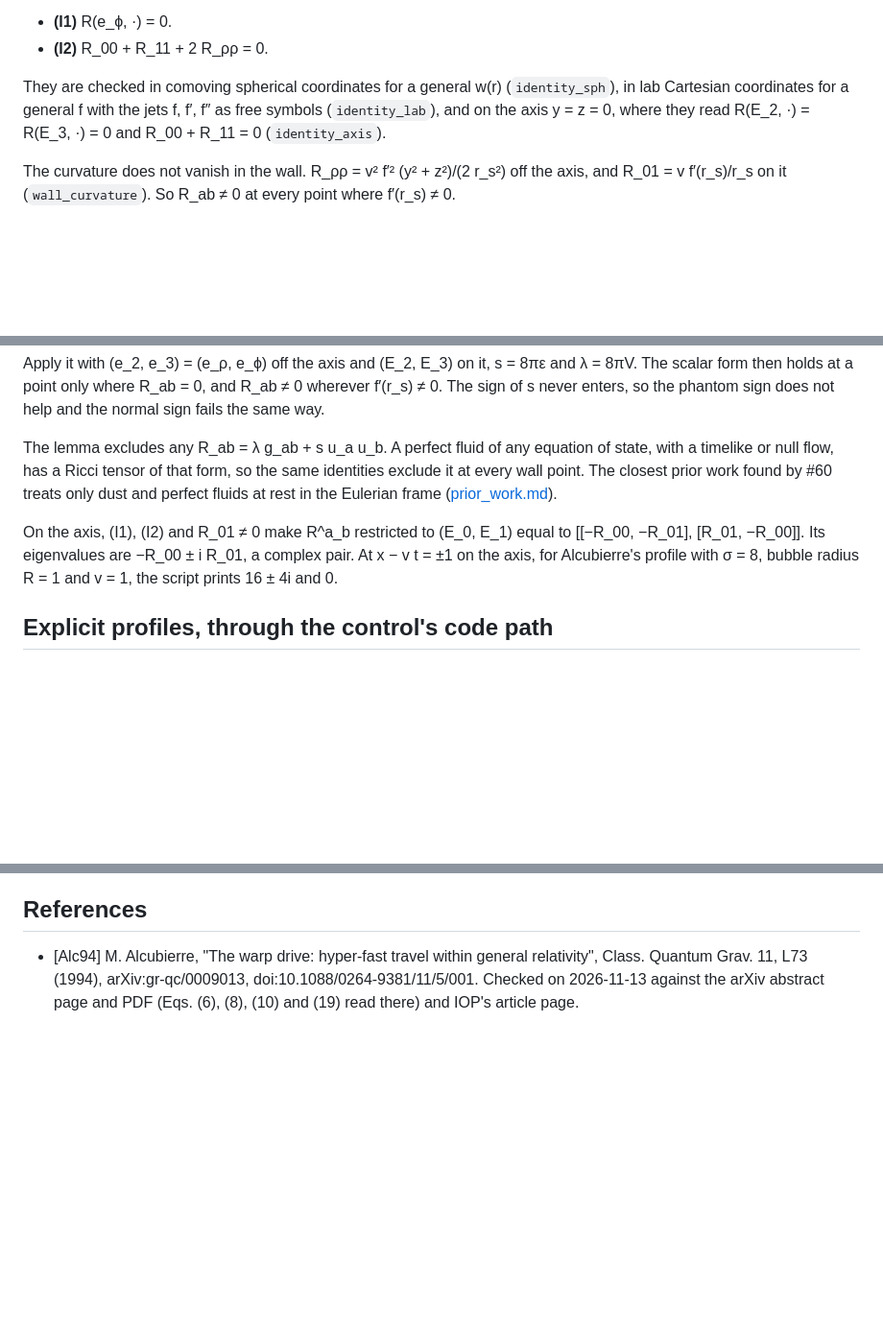
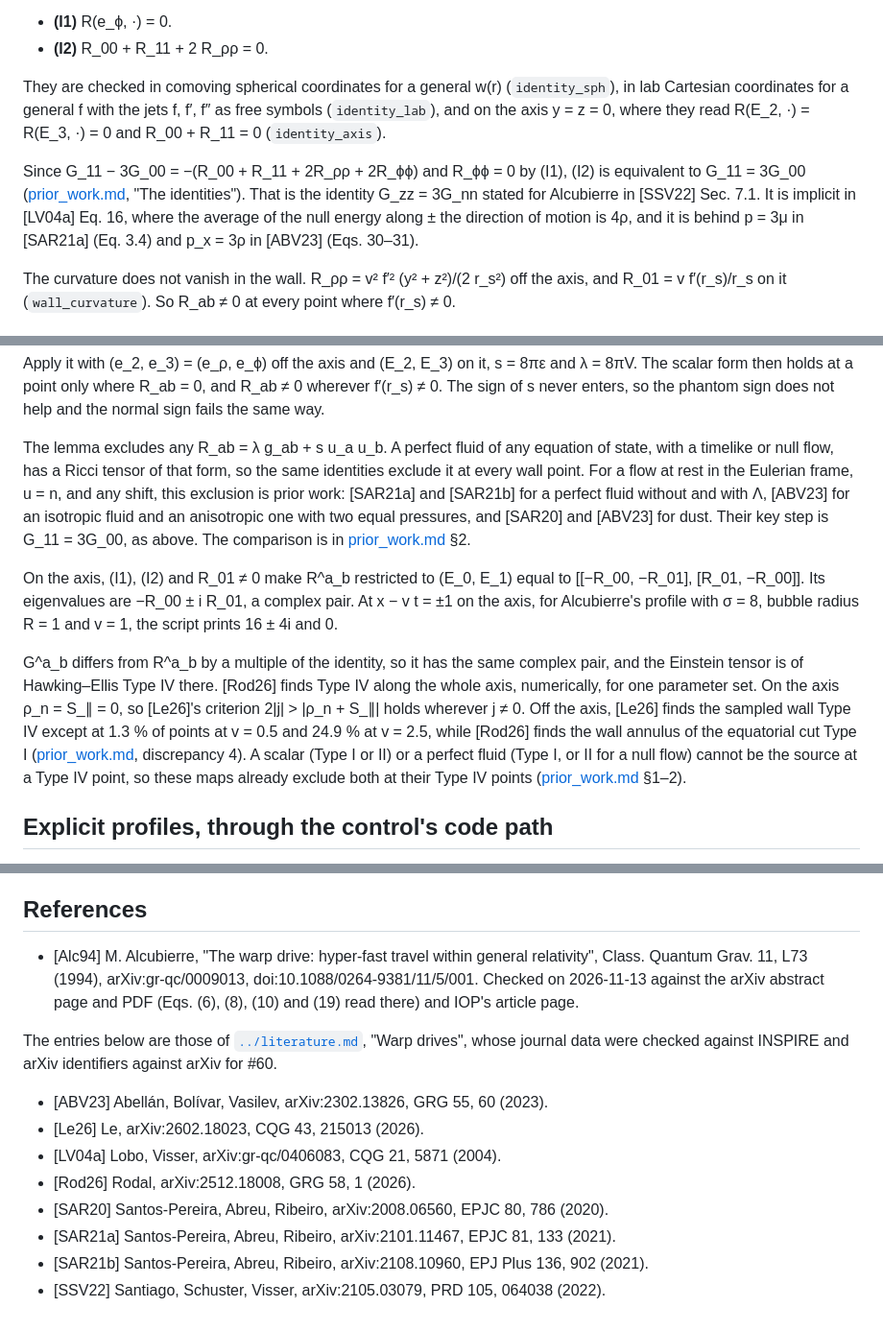
Before and after one commit to nmoinvaz/negative-mass, a Markdown page: notes/warp/phantom_source.md, 3 parts joined by grey strips. Shown at 96% size. Drawn GitHub-style; blank space fills up the shorter version.

Commit message:
notes/warp: credit #60's prior work in the phantom-source note
Cites Santiago-Schuster-Visser and Lobo-Visser for (I2) as G_11 = 3G_00,
the Santos-Pereira and Abellan fluid results for u = n, and the Type IV
maps of Rodal and Le where the complex pair on the axis is stated.

```diff
--- a/notes/warp/phantom_source.md
+++ b/notes/warp/phantom_source.md
@@ -69,6 +70,11 @@ They are checked in comoving spherical coordinates for a general w(r) (`identity
 for a general f with the jets f, f′, f″ as free symbols (`identity_lab`), and on the axis y = z = 0, where they read
 R(E_2, ·) = R(E_3, ·) = 0 and R_00 + R_11 = 0 (`identity_axis`).
 
+Since G_11 − 3G_00 = −(R_00 + R_11 + 2R_ρρ + 2R_ϕϕ) and R_ϕϕ = 0 by (I1), (I2) is equivalent to G_11 = 3G_00
+([prior_work.md](prior_work.md), "The identities"). That is the identity G_zz = 3G_nn stated for Alcubierre in [SSV22]
+Sec. 7.1. It is implicit in [LV04a] Eq. 16, where the average of the null energy along ± the direction of motion is
+4ρ, and it is behind p = 3μ in [SAR21a] (Eq. 3.4) and p_x = 3ρ in [ABV23] (Eqs. 30–31).
+
 The curvature does not vanish in the wall. R_ρρ = v² f′² (y² + z²)/(2 r_s²) off the axis, and R_01 = v f′(r_s)/r_s on
 it (`wall_curvature`). So R_ab ≠ 0 at every point where f′(r_s) ≠ 0.
 
@@ -90,12 +96,22 @@ holds at a point only where R_ab = 0, and R_ab ≠ 0 wherever f′(r_s) ≠ 0. T
 sign does not help and the normal sign fails the same way.
 
 The lemma excludes any R_ab = λ g_ab + s u_a u_b. A perfect fluid of any equation of state, with a timelike or null
-flow, has a Ricci tensor of that form, so the same identities exclude it at every wall point. The closest prior work
-found by #60 treats only dust and perfect fluids at rest in the Eulerian frame ([prior_work.md](prior_work.md)).
+flow, has a Ricci tensor of that form, so the same identities exclude it at every wall point. For a flow at rest in
+the Eulerian frame, u = n, and any shift, this exclusion is prior work: [SAR21a] and [SAR21b] for a perfect fluid
+without and with Λ, [ABV23] for an isotropic fluid and an anisotropic one with two equal pressures, and [SAR20] and
+[ABV23] for dust. Their key step is G_11 = 3G_00, as above. The comparison is in [prior_work.md](prior_work.md) §2.
 
 On the axis, (I1), (I2) and R_01 ≠ 0 make R^a_b restricted to (E_0, E_1) equal to [[−R_00, −R_01], [R_01, −R_00]].
 Its eigenvalues are −R_00 ± i R_01, a complex pair. At x − v t = ±1 on the axis, for Alcubierre's profile with σ = 8,
 bubble radius R = 1 and v = 1, the script prints 16 ± 4i and 0.
+
+G^a_b differs from R^a_b by a multiple of the identity, so it has the same complex pair, and the Einstein tensor is of
+Hawking–Ellis Type IV there. [Rod26] finds Type IV along the whole axis, numerically, for one parameter set. On the
+axis ρ_n = S_∥ = 0, so [Le26]'s criterion 2|j| > |ρ_n + S_∥| holds wherever j ≠ 0. Off the axis, [Le26] finds the
+sampled wall Type IV except at 1.3 % of points at v = 0.5 and 24.9 % at v = 2.5, while [Rod26] finds the wall annulus
+of the equatorial cut Type I ([prior_work.md](prior_work.md), discrepancy 4). A scalar (Type I or II) or a perfect
+fluid (Type I, or II for a null flow) cannot be the source at a Type IV point, so these maps already exclude both at
+their Type IV points ([prior_work.md](prior_work.md) §1–2).
 
 ## Explicit profiles, through the control's code path
 
@@ -180,3 +196,15 @@ fluid, not a scalar.
 - [Alc94] M. Alcubierre, "The warp drive: hyper-fast travel within general relativity", Class. Quantum Grav. 11, L73
   (1994), arXiv:gr-qc/0009013, doi:10.1088/0264-9381/11/5/001. Checked on 2026-11-13 against the arXiv abstract page
   and PDF (Eqs. (6), (8), (10) and (19) read there) and IOP's article page.
+
+The entries below are those of [`../literature.md`](../literature.md), "Warp drives", whose journal data were checked
+against INSPIRE and arXiv identifiers against arXiv for #60.
+
+- [ABV23] Abellán, Bolívar, Vasilev, arXiv:2302.13826, GRG 55, 60 (2023).
+- [Le26] Le, arXiv:2602.18023, CQG 43, 215013 (2026).
+- [LV04a] Lobo, Visser, arXiv:gr-qc/0406083, CQG 21, 5871 (2004).
+- [Rod26] Rodal, arXiv:2512.18008, GRG 58, 1 (2026).
+- [SAR20] Santos-Pereira, Abreu, Ribeiro, arXiv:2008.06560, EPJC 80, 786 (2020).
+- [SAR21a] Santos-Pereira, Abreu, Ribeiro, arXiv:2101.11467, EPJC 81, 133 (2021).
+- [SAR21b] Santos-Pereira, Abreu, Ribeiro, arXiv:2108.10960, EPJ Plus 136, 902 (2021).
+- [SSV22] Santiago, Schuster, Visser, arXiv:2105.03079, PRD 105, 064038 (2022).
```
Also changed, not shown: other parts of notes/warp/phantom_source.md (+2 -1 lines).
